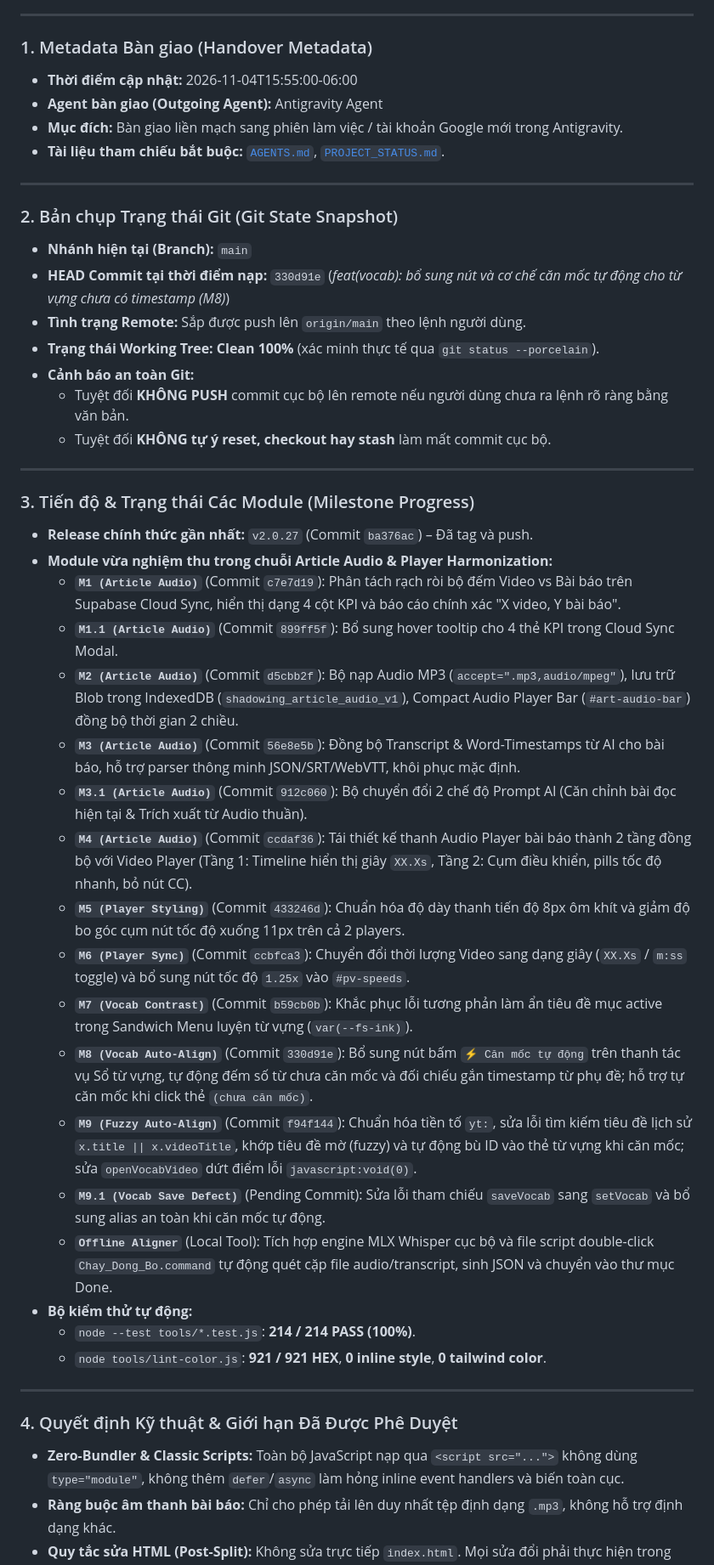
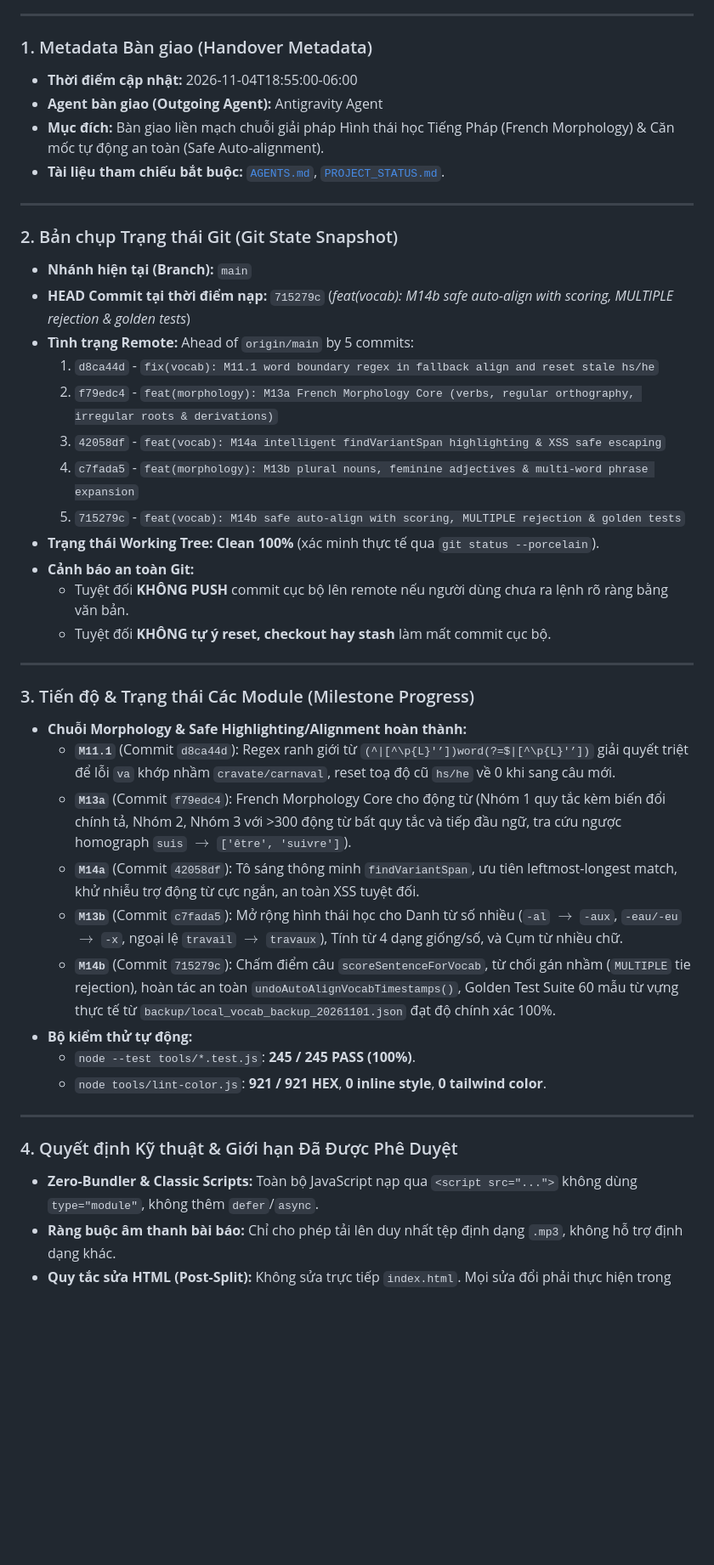
Before and after one commit to rubegit/french-shadowing-studio, a Markdown page: HANDOVER.md, the part around one of its changes. Shown at 85% size. GitHub-like rendering; blank space fills up the shorter version.

Commit message:
docs: update HANDOVER.md after completing French Morphology & Safe Alignment (M11.1-M14b)

```diff
--- a/HANDOVER.md
+++ b/HANDOVER.md
@@ -8,17 +8,22 @@
 ---
 
 ### 1. Metadata Bàn giao (Handover Metadata)
-- **Thời điểm cập nhật:** 2026-11-04T15:55:00-06:00
+- **Thời điểm cập nhật:** 2026-11-04T18:55:00-06:00
 - **Agent bàn giao (Outgoing Agent):** Antigravity Agent
-- **Mục đích:** Bàn giao liền mạch sang phiên làm việc / tài khoản Google mới trong Antigravity.
+- **Mục đích:** Bàn giao liền mạch chuỗi giải pháp Hình thái học Tiếng Pháp (French Morphology) & Căn mốc tự động an toàn (Safe Auto-alignment).
 - **Tài liệu tham chiếu bắt buộc:** [`AGENTS.md`](./AGENTS.md), [`PROJECT_STATUS.md`](./PROJECT_STATUS.md).
 
 ---
 
 ### 2. Bản chụp Trạng thái Git (Git State Snapshot)
 - **Nhánh hiện tại (Branch):** `main`
-- **HEAD Commit tại thời điểm nạp:** `330d91e` (*feat(vocab): bổ sung nút và cơ chế căn mốc tự động cho từ vựng chưa có timestamp (M8)*)
-- **Tình trạng Remote:** Sắp được push lên `origin/main` theo lệnh người dùng.
+- **HEAD Commit tại thời điểm nạp:** `715279c` (*feat(vocab): M14b safe auto-align with scoring, MULTIPLE rejection & golden tests*)
+- **Tình trạng Remote:** Ahead of `origin/main` by 5 commits:
+  1. `d8ca44d` - `fix(vocab): M11.1 word boundary regex in fallback align and reset stale hs/he`
+  2. `f79edc4` - `feat(morphology): M13a French Morphology Core (verbs, regular orthography, irregular roots & derivations)`
+  3. `42058df` - `feat(vocab): M14a intelligent findVariantSpan highlighting & XSS safe escaping`
+  4. `c7fada5` - `feat(morphology): M13b plural nouns, feminine adjectives & multi-word phrase expansion`
+  5. `715279c` - `feat(vocab): M14b safe auto-align with scoring, MULTIPLE rejection & golden tests`
 - **Trạng thái Working Tree:** **Clean 100%** (xác minh thực tế qua `git status --porcelain`).
 - **Cảnh báo an toàn Git:**
   - Tuyệt đối **KHÔNG PUSH** commit cục bộ lên remote nếu người dùng chưa ra lệnh rõ ràng bằng văn bản.
@@ -27,29 +32,20 @@
 ---
 
 ### 3. Tiến độ & Trạng thái Các Module (Milestone Progress)
-- **Release chính thức gần nhất:** `v2.0.27` (Commit `ba376ac`) – Đã tag và push.
-- **Module vừa nghiệm thu trong chuỗi Article Audio & Player Harmonization:**
-  - **`M1 (Article Audio)`** (Commit `c7e7d19`): Phân tách rạch ròi bộ đếm Video vs Bài báo trên Supabase Cloud Sync, hiển thị dạng 4 cột KPI và báo cáo chính xác "X video, Y bài báo".
-  - **`M1.1 (Article Audio)`** (Commit `899ff5f`): Bổ sung hover tooltip cho 4 thẻ KPI trong Cloud Sync Modal.
-  - **`M2 (Article Audio)`** (Commit `d5cbb2f`): Bộ nạp Audio MP3 (`accept=".mp3,audio/mpeg"`), lưu trữ Blob trong IndexedDB (`shadowing_article_audio_v1`), Compact Audio Player Bar (`#art-audio-bar`) đồng bộ thời gian 2 chiều.
-  - **`M3 (Article Audio)`** (Commit `56e8e5b`): Đồng bộ Transcript & Word-Timestamps từ AI cho bài báo, hỗ trợ parser thông minh JSON/SRT/WebVTT, khôi phục mặc định.
-  - **`M3.1 (Article Audio)`** (Commit `912c060`): Bộ chuyển đổi 2 chế độ Prompt AI (Căn chỉnh bài đọc hiện tại & Trích xuất từ Audio thuần).
-  - **`M4 (Article Audio)`** (Commit `ccdaf36`): Tái thiết kế thanh Audio Player bài báo thành 2 tầng đồng bộ với Video Player (Tầng 1: Timeline hiển thị giây `XX.Xs`, Tầng 2: Cụm điều khiển, pills tốc độ nhanh, bỏ nút CC).
-  - **`M5 (Player Styling)`** (Commit `433246d`): Chuẩn hóa độ dày thanh tiến độ 8px ôm khít và giảm độ bo góc cụm nút tốc độ xuống 11px trên cả 2 players.
-  - **`M6 (Player Sync)`** (Commit `ccbfca3`): Chuyển đổi thời lượng Video sang dạng giây (`XX.Xs` / `m:ss` toggle) và bổ sung nút tốc độ `1.25x` vào `#pv-speeds`.
-  - **`M7 (Vocab Contrast)`** (Commit `b59cb0b`): Khắc phục lỗi tương phản làm ẩn tiêu đề mục active trong Sandwich Menu luyện từ vựng (`var(--fs-ink)`).
-  - **`M8 (Vocab Auto-Align)`** (Commit `330d91e`): Bổ sung nút bấm `⚡ Căn mốc tự động` trên thanh tác vụ Sổ từ vựng, tự động đếm số từ chưa căn mốc và đối chiếu gắn timestamp từ phụ đề; hỗ trợ tự căn mốc khi click thẻ `(chưa căn mốc)`.
-  - **`M9 (Fuzzy Auto-Align)`** (Commit `f94f144`): Chuẩn hóa tiền tố `yt:`, sửa lỗi tìm kiếm tiêu đề lịch sử `x.title || x.videoTitle`, khớp tiêu đề mờ (fuzzy) và tự động bù ID vào thẻ từ vựng khi căn mốc; sửa `openVocabVideo` dứt điểm lỗi `javascript:void(0)`.
-  - **`M9.1 (Vocab Save Defect)`** (Pending Commit): Sửa lỗi tham chiếu `saveVocab` sang `setVocab` và bổ sung alias an toàn khi căn mốc tự động.
-  - **`Offline Aligner`** (Local Tool): Tích hợp engine MLX Whisper cục bộ và file script double-click `Chay_Dong_Bo.command` tự động quét cặp file audio/transcript, sinh JSON và chuyển vào thư mục Done.
+- **Chuỗi Morphology & Safe Highlighting/Alignment hoàn thành:**
+  - **`M11.1`** (Commit `d8ca44d`): Regex ranh giới từ `(^|[^\p{L}'’])word(?=$|[^\p{L}'’])` giải quyết triệt để lỗi `va` khớp nhầm `cravate/carnaval`, reset toạ độ cũ `hs/he` về 0 khi sang câu mới.
+  - **`M13a`** (Commit `f79edc4`): French Morphology Core cho động từ (Nhóm 1 quy tắc kèm biến đổi chính tả, Nhóm 2, Nhóm 3 với >300 động từ bất quy tắc và tiếp đầu ngữ, tra cứu ngược homograph `suis` $\rightarrow$ `['être', 'suivre']`).
+  - **`M14a`** (Commit `42058df`): Tô sáng thông minh `findVariantSpan`, ưu tiên leftmost-longest match, khử nhiễu trợ động từ cực ngắn, an toàn XSS tuyệt đối.
+  - **`M13b`** (Commit `c7fada5`): Mở rộng hình thái học cho Danh từ số nhiều (`-al` $\rightarrow$ `-aux`, `-eau/-eu` $\rightarrow$ `-x`, ngoại lệ `travail` $\rightarrow$ `travaux`), Tính từ 4 dạng giống/số, và Cụm từ nhiều chữ.
+  - **`M14b`** (Commit `715279c`): Chấm điểm câu `scoreSentenceForVocab`, từ chối gán nhầm (`MULTIPLE` tie rejection), hoàn tác an toàn `undoAutoAlignVocabTimestamps()`, Golden Test Suite 60 mẫu từ vựng thực tế từ `backup/local_vocab_backup_20261101.json` đạt độ chính xác 100%.
 - **Bộ kiểm thử tự động:**
-  - `node --test tools/*.test.js`: **214 / 214 PASS (100%)**.
+  - `node --test tools/*.test.js`: **245 / 245 PASS (100%)**.
   - `node tools/lint-color.js`: **921 / 921 HEX**, **0 inline style**, **0 tailwind color**.
 
 ---
 
 ### 4. Quyết định Kỹ thuật & Giới hạn Đã Được Phê Duyệt
-- **Zero-Bundler & Classic Scripts:** Toàn bộ JavaScript nạp qua `<script src="...">` không dùng `type="module"`, không thêm `defer`/`async` làm hỏng inline event handlers và biến toàn cục.
+- **Zero-Bundler & Classic Scripts:** Toàn bộ JavaScript nạp qua `<script src="...">` không dùng `type="module"`, không thêm `defer`/`async`.
 - **Ràng buộc âm thanh bài báo:** Chỉ cho phép tải lên duy nhất tệp định dạng `.mp3`, không hỗ trợ định dạng khác.
 - **Quy tắc sửa HTML (Post-Split):** Không sửa trực tiếp `index.html`. Mọi sửa đổi phải thực hiện trong `src/index.src.html` hoặc `partials/`, sau đó chạy `python3 tools/restructure.py build` để đồng bộ lại `index.html`.
 - **Quy tắc Mã màu Semantic:** Khởi động mặc định luôn là Light Mode (`data-ui="light"`). Bắt buộc dùng CSS variable semantic tokens (`--fs-*`). Tuyệt đối không thêm mã HEX cứng hay inline style màu mới.
```
Also changed, not shown: other parts of HANDOVER.md (+0 -51 lines).
